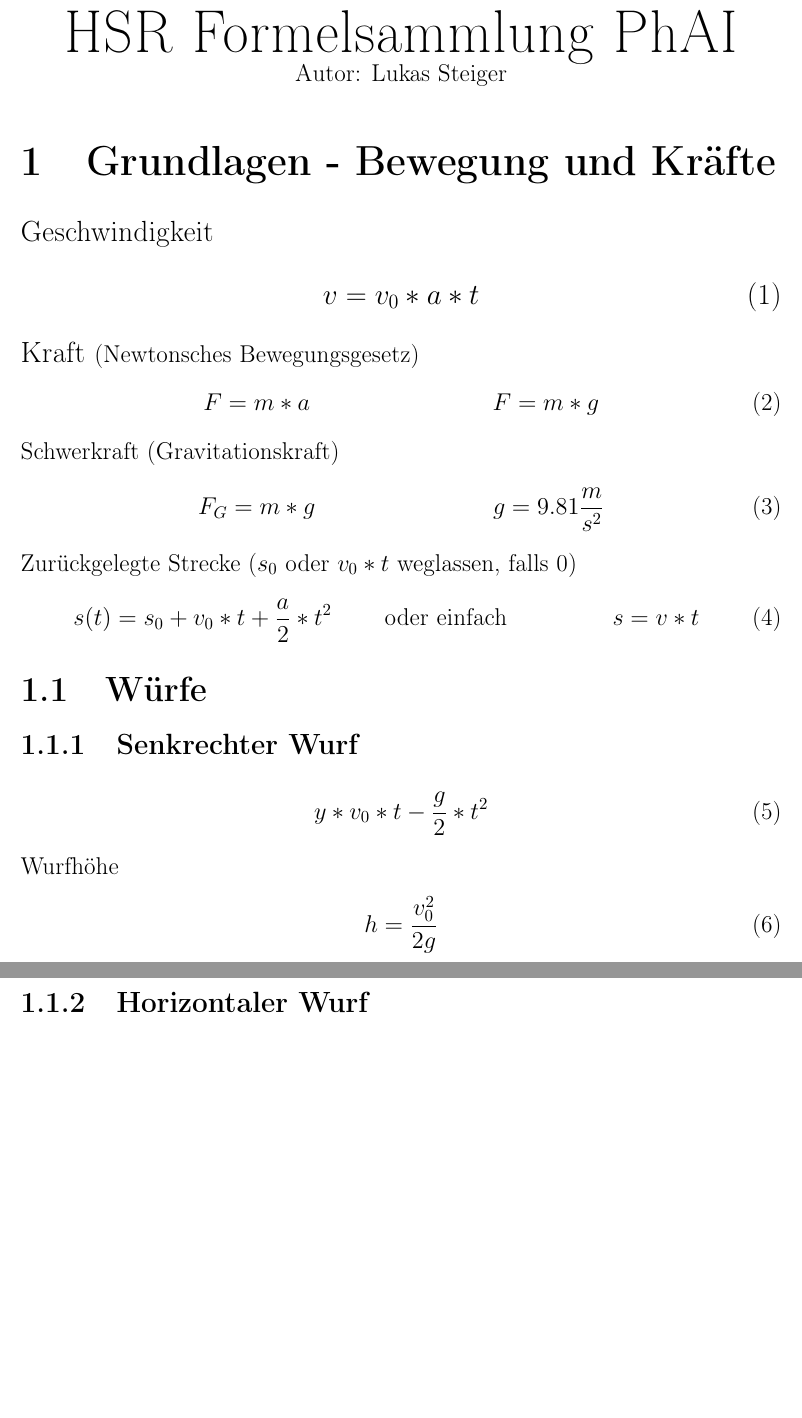
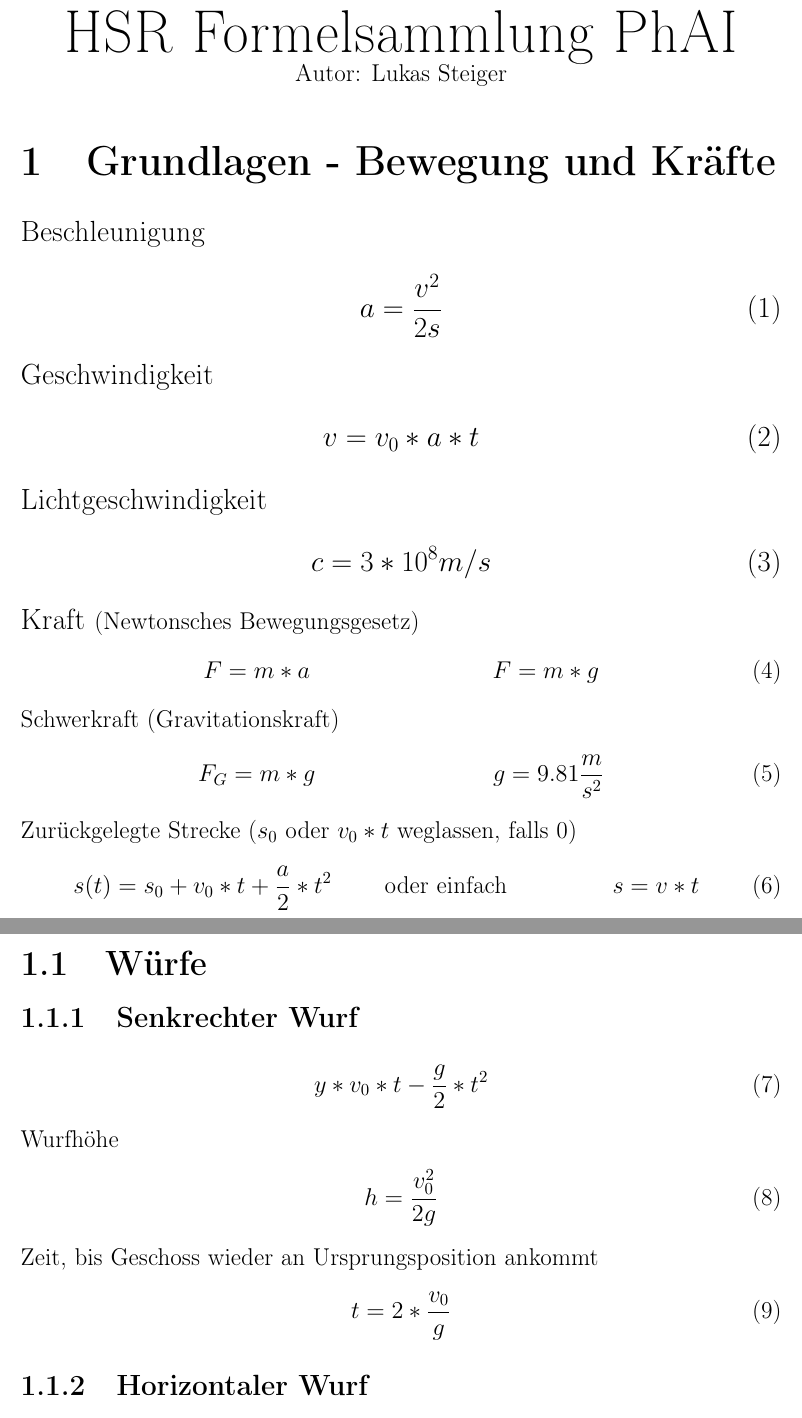
Before and after one commit to innerjoin/PhAI-Formulary, a LaTeX document (Formelsammlung.tex): two parts of pages 1 and 2 of 6 before the commit and two parts of pages 1 and 2 of 7 after it, joined at a grey line, cut so that both start at the same text, the shorter picture padded with empty space. Compiled offline with pdfLaTeX.

Commit message:
Formeln zu Beschleunigung und Würfen ergänzt

```diff
--- a/Formelsammlung.tex
+++ b/Formelsammlung.tex
@@ -33,9 +33,19 @@
 
 \section{Grundlagen - Bewegung und Kräfte}
 
+	Beschleunigung
+	\begin{align}
+		a = \frac{v^{2}}{2 s}
+	\end{align}
+
 	Geschwindigkeit
 	\begin{align}
 		v = v_{0} * a * t
+	\end{align}
+
+	Lichtgeschwindigkeit
+	\begin{align}
+		c = 3 * 10^{8} m/s
 	\end{align}
 
 	Kraft \small{(Newtonsches Bewegungsgesetz)}
@@ -69,6 +79,10 @@
 		h = \frac{v_{0}^{2}}{2g}
 	\end{align}
 
+	Zeit, bis Geschoss wieder an Ursprungsposition ankommt
+	\begin{align}
+		t = 2 * \frac{v_{0}}{g}
+	\end{align}
 	\subsubsection{Horizontaler Wurf}
 	\begin{align}
 		y = - \frac{g}{2v_{0}^{2}} * x^{2}
```
